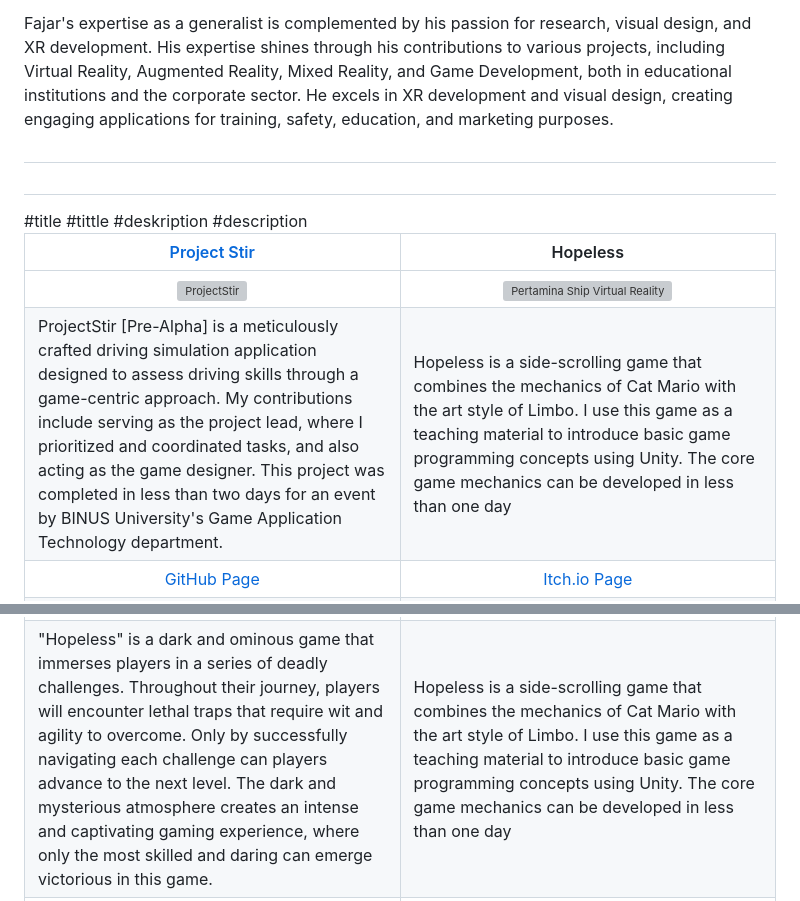
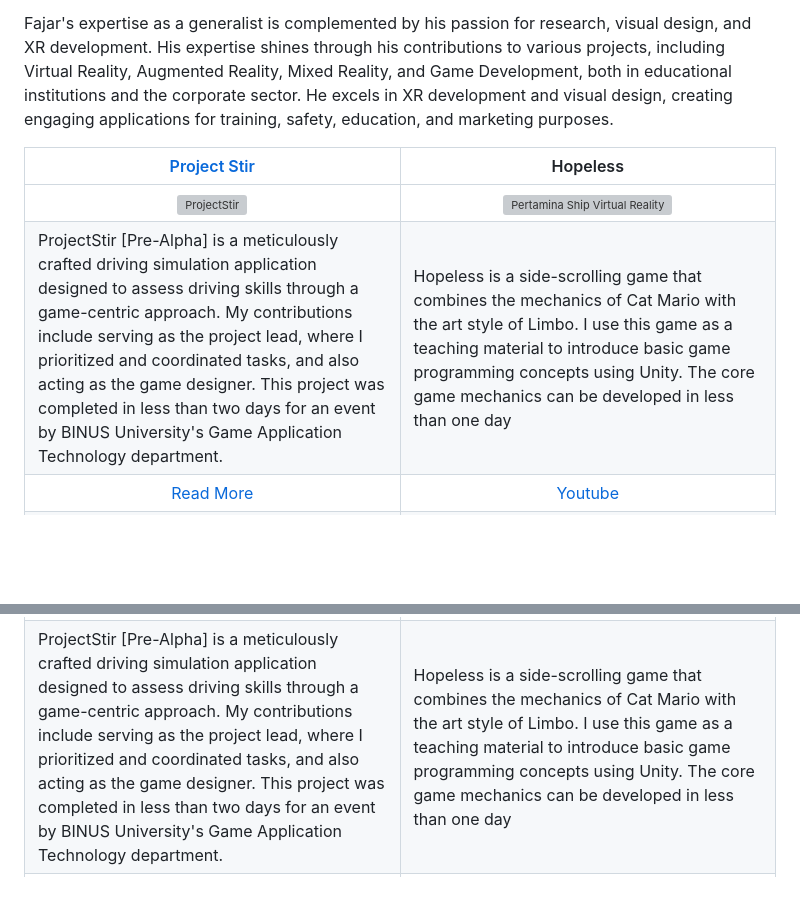
Before and after one commit to fajarnadril/fajarnadril, a Markdown page: README.md, 2 parts joined by grey strips. Rendered like a GitHub page; blank space fills up the shorter version; grey boxes are pictures that could not be loaded.

```diff
--- a/README.md
+++ b/README.md
@@ -6,13 +6,13 @@ Fajar's expertise as a generalist is complemented by his passion for research, v
 
 
 
-#
-#
+
+
 <table width="100%">
   <thead>
     <tr>
-      <th width="50%" align="center"><a href="https://github.com/KXLVXN7/KXLVXN7/blob/main/gif/pstir.gif">Project Stir </a></th> #title
-      <th width="50%" align="center"><a href="">Hopeless</a></th> #tittle
+      <th width="50%" align="center"><a href="https://github.com/KXLVXN7/KXLVXN7/blob/main/gif/pstir.gif">Project Stir </a></th> <!--tittle-->
+      <th width="50%" align="center"><a href="">Hopeless</a></th> <!--tittle-->
     </tr>
   </thead>
   <tbody>
@@ -25,11 +25,11 @@ Fajar's expertise as a generalist is complemented by his passion for research, v
       </td>
     </tr>
     <tr>
-      <td valign="text-top">ProjectStir [Pre-Alpha] is a meticulously crafted driving simulation application designed to assess driving skills through a game-centric approach. My contributions include serving as the project lead, where I prioritized and coordinated tasks, and also acting as the game designer. This project was completed in less than two days for an event by BINUS University's Game Application Technology department.</td> #deskription
-      <td valign="text-top">Hopeless is a side-scrolling game that combines the mechanics of Cat Mario with the art style of Limbo. I use this game as a teaching material to introduce basic game programming concepts using Unity. The core game mechanics can be developed in less than one day</td> #description
+      <td valign="text-top">ProjectStir [Pre-Alpha] is a meticulously crafted driving simulation application designed to assess driving skills through a game-centric approach. My contributions include serving as the project lead, where I prioritized and coordinated tasks, and also acting as the game designer. This project was completed in less than two days for an event by BINUS University's Game Application Technology department.</td> <!--desc-->
+      <td valign="text-top">Hopeless is a side-scrolling game that combines the mechanics of Cat Mario with the art style of Limbo. I use this game as a teaching material to introduce basic game programming concepts using Unity. The core game mechanics can be developed in less than one day</td> <!--desc-->
     </tr>
     <tr>
-      <td align="center"><a href="https://github.com/fajarnadril/Project-Stir">GitHub Page</a></td>
-      <td align="center"><a href="https://kxlvxn.itch.io/soccerpong">Itch.io Page</a></td>
+      <td align="center"><a href="https://github.com/fajarnadril/Project-Stir">Read More</a></td> <!--link-->
+      <td align="center"><a href="https://www.youtube.com/watch?v=UWn3G_PZ_fA">Youtube</a></td> <!--link-->
     </tr>
     <tr>
@@ -56,6 +61,6 @@ Fajar's expertise as a generalist is complemented by his passion for research, v
     </tr>
     <tr>
-      <td valign="text-top">"Hopeless" is a dark and ominous game that immerses players in a series of deadly challenges. Throughout their journey, players will encounter lethal traps that require wit and agility to overcome. Only by successfully navigating each challenge can players advance to the next level. The dark and mysterious atmosphere creates an intense and captivating gaming experience, where only the most skilled and daring can emerge victorious in this game.</td>
-      <td valign="text-top">Hopeless is a side-scrolling game that combines the mechanics of Cat Mario with the art style of Limbo. I use this game as a teaching material to introduce basic game programming concepts using Unity. The core game mechanics can be developed in less than one day<br></td>
+      <td valign="text-top">ProjectStir [Pre-Alpha] is a meticulously crafted driving simulation application designed to assess driving skills through a game-centric approach. My contributions include serving as the project lead, where I prioritized and coordinated tasks, and also acting as the game designer. This project was completed in less than two days for an event by BINUS University's Game Application Technology department.</td> <!--desc-->
+      <td valign="text-top">Hopeless is a side-scrolling game that combines the mechanics of Cat Mario with the art style of Limbo. I use this game as a teaching material to introduce basic game programming concepts using Unity. The core game mechanics can be developed in less than one day</td> <!--desc-->
     </tr>
     <tr>
```
Also changed, not shown: other parts of README.md (+16 -11 lines).
